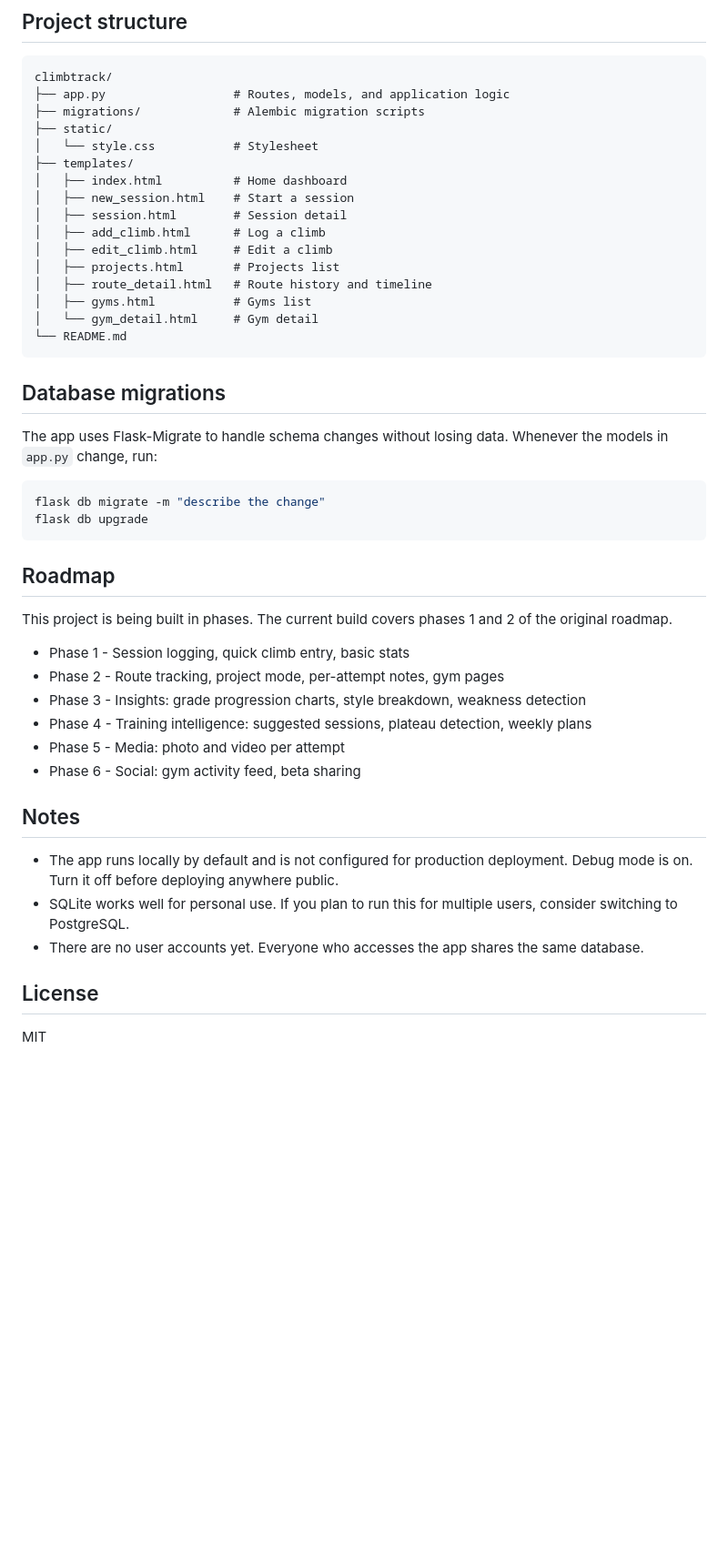
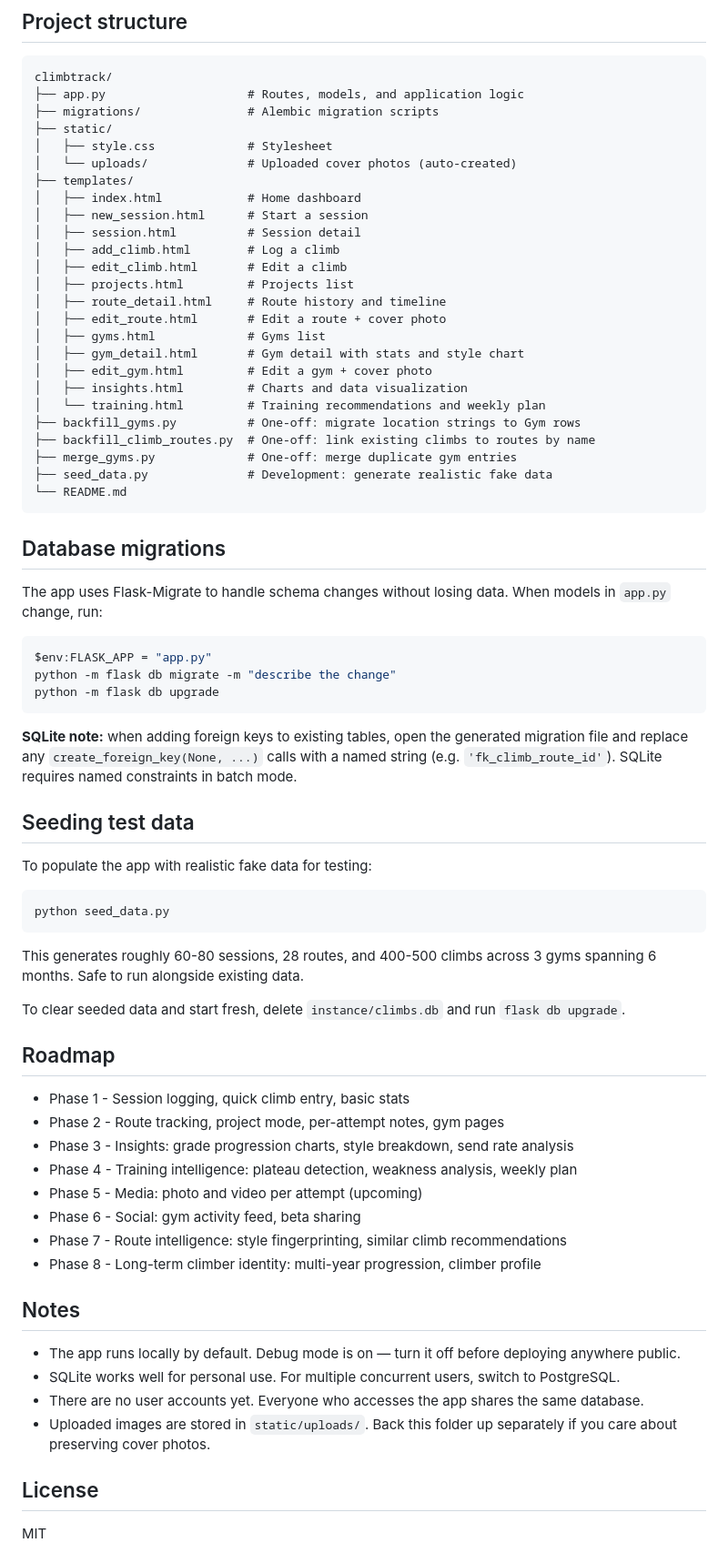
Before and after one commit to destineertm/climbtrack, a Markdown page: README.md, the part around one of its changes. Shown at 91% size. GitHub-like rendering; blank space fills up the shorter version.

Commit message:
Enhance README with detailed features and insights
Expanded the README to include additional features, insights, and training intelligence details, enhancing clarity on app functionality.

````diff
--- a/README.md
+++ b/README.md
@@ -70,48 +88,73 @@ Open `http://127.0.0.1:5000` in your browser.
 
 ```
 climbtrack/
-├── app.py                  # Routes, models, and application logic
-├── migrations/             # Alembic migration scripts
+├── app.py                    # Routes, models, and application logic
+├── migrations/               # Alembic migration scripts
 ├── static/
-│   └── style.css           # Stylesheet
+│   ├── style.css             # Stylesheet
+│   └── uploads/              # Uploaded cover photos (auto-created)
 ├── templates/
-│   ├── index.html          # Home dashboard
-│   ├── new_session.html    # Start a session
-│   ├── session.html        # Session detail
-│   ├── add_climb.html      # Log a climb
-│   ├── edit_climb.html     # Edit a climb
-│   ├── projects.html       # Projects list
-│   ├── route_detail.html   # Route history and timeline
-│   ├── gyms.html           # Gyms list
-│   └── gym_detail.html     # Gym detail
+│   ├── index.html            # Home dashboard
+│   ├── new_session.html      # Start a session
+│   ├── session.html          # Session detail
+│   ├── add_climb.html        # Log a climb
+│   ├── edit_climb.html       # Edit a climb
+│   ├── projects.html         # Projects list
+│   ├── route_detail.html     # Route history and timeline
+│   ├── edit_route.html       # Edit a route + cover photo
+│   ├── gyms.html             # Gyms list
+│   ├── gym_detail.html       # Gym detail with stats and style chart
+│   ├── edit_gym.html         # Edit a gym + cover photo
+│   ├── insights.html         # Charts and data visualization
+│   └── training.html         # Training recommendations and weekly plan
+├── backfill_gyms.py          # One-off: migrate location strings to Gym rows
+├── backfill_climb_routes.py  # One-off: link existing climbs to routes by name
+├── merge_gyms.py             # One-off: merge duplicate gym entries
+├── seed_data.py              # Development: generate realistic fake data
 └── README.md
 ```
 
 ## Database migrations
 
-The app uses Flask-Migrate to handle schema changes without losing data. Whenever the models in `app.py` change, run:
+The app uses Flask-Migrate to handle schema changes without losing data. When models in `app.py` change, run:
+
+```powershell
+$env:FLASK_APP = "app.py"
+python -m flask db migrate -m "describe the change"
+python -m flask db upgrade
+```
+
+**SQLite note:** when adding foreign keys to existing tables, open the generated migration file and replace any `create_foreign_key(None, ...)` calls with a named string (e.g. `'fk_climb_route_id'`). SQLite requires named constraints in batch mode.
+
+## Seeding test data
+
+To populate the app with realistic fake data for testing:
 
 ```bash
-flask db migrate -m "describe the change"
-flask db upgrade
+python seed_data.py
 ```
+
+This generates roughly 60-80 sessions, 28 routes, and 400-500 climbs across 3 gyms spanning 6 months. Safe to run alongside existing data.
+
+To clear seeded data and start fresh, delete `instance/climbs.db` and run `flask db upgrade`.
 
 ## Roadmap
 
-This project is being built in phases. The current build covers phases 1 and 2 of the original roadmap.
-
 - Phase 1 - Session logging, quick climb entry, basic stats
 - Phase 2 - Route tracking, project mode, per-attempt notes, gym pages
-- Phase 3 - Insights: grade progression charts, style breakdown, weakness detection
-- Phase 4 - Training intelligence: suggested sessions, plateau detection, weekly plans
-- Phase 5 - Media: photo and video per attempt
+- Phase 3 - Insights: grade progression charts, style breakdown, send rate analysis
+- Phase 4 - Training intelligence: plateau detection, weakness analysis, weekly plan
+- Phase 5 - Media: photo and video per attempt (upcoming)
 - Phase 6 - Social: gym activity feed, beta sharing
+- Phase 7 - Route intelligence: style fingerprinting, similar climb recommendations
+- Phase 8 - Long-term climber identity: multi-year progression, climber profile
 
 ## Notes
 
-- The app runs locally by default and is not configured for production deployment. Debug mode is on. Turn it off before deploying anywhere public.
-- SQLite works well for personal use. If you plan to run this for multiple users, consider switching to PostgreSQL.
+- The app runs locally by default. Debug mode is on — turn it off before deploying anywhere public.
+- SQLite works well for personal use. For multiple concurrent users, switch to PostgreSQL.
 - There are no user accounts yet. Everyone who accesses the app shares the same database.
+- Uploaded images are stored in `static/uploads/`. Back this folder up separately if you care about preserving cover photos.
 
 ## License
 
````
Also changed, not shown: other parts of README.md (+26 -8 lines).
